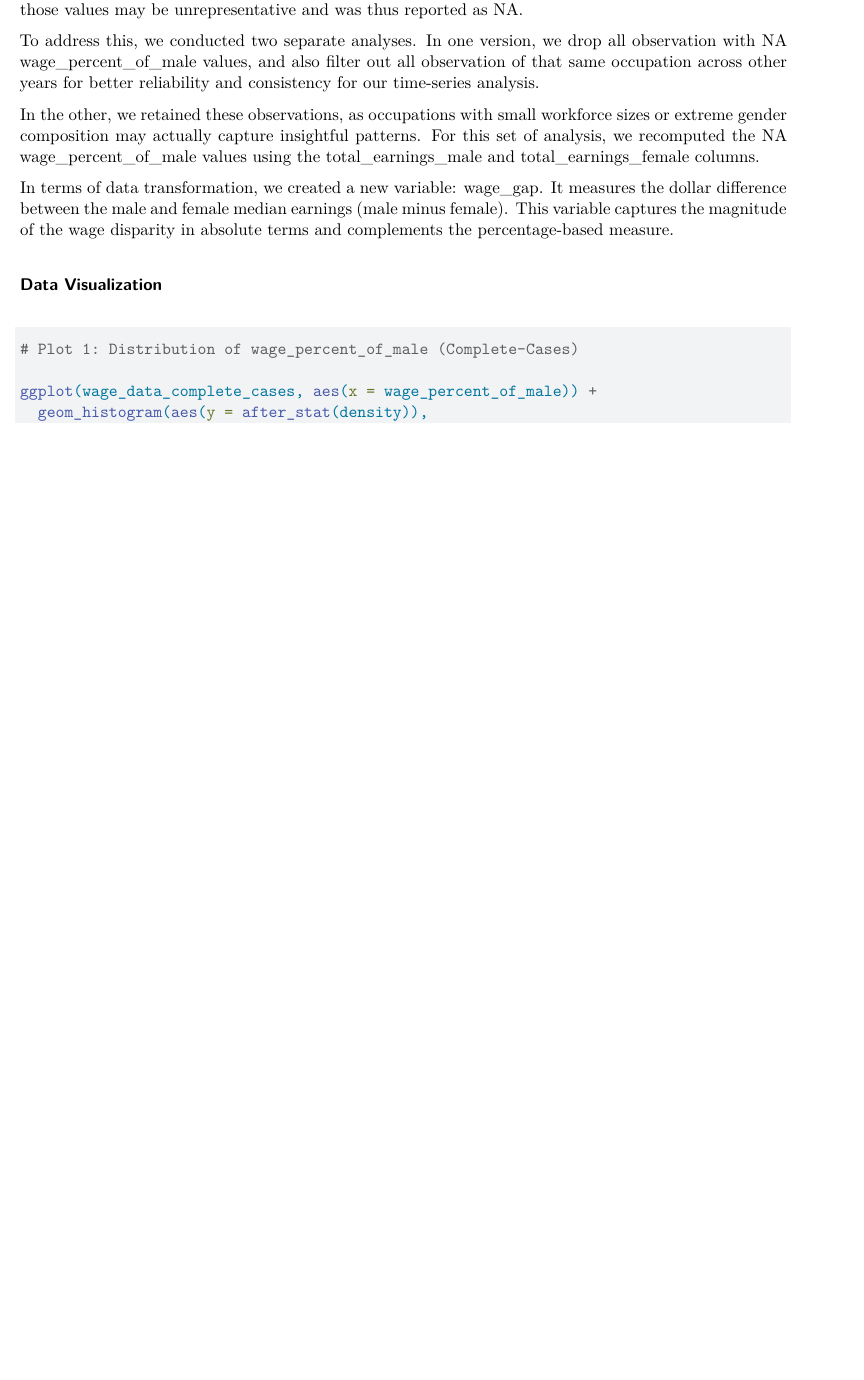
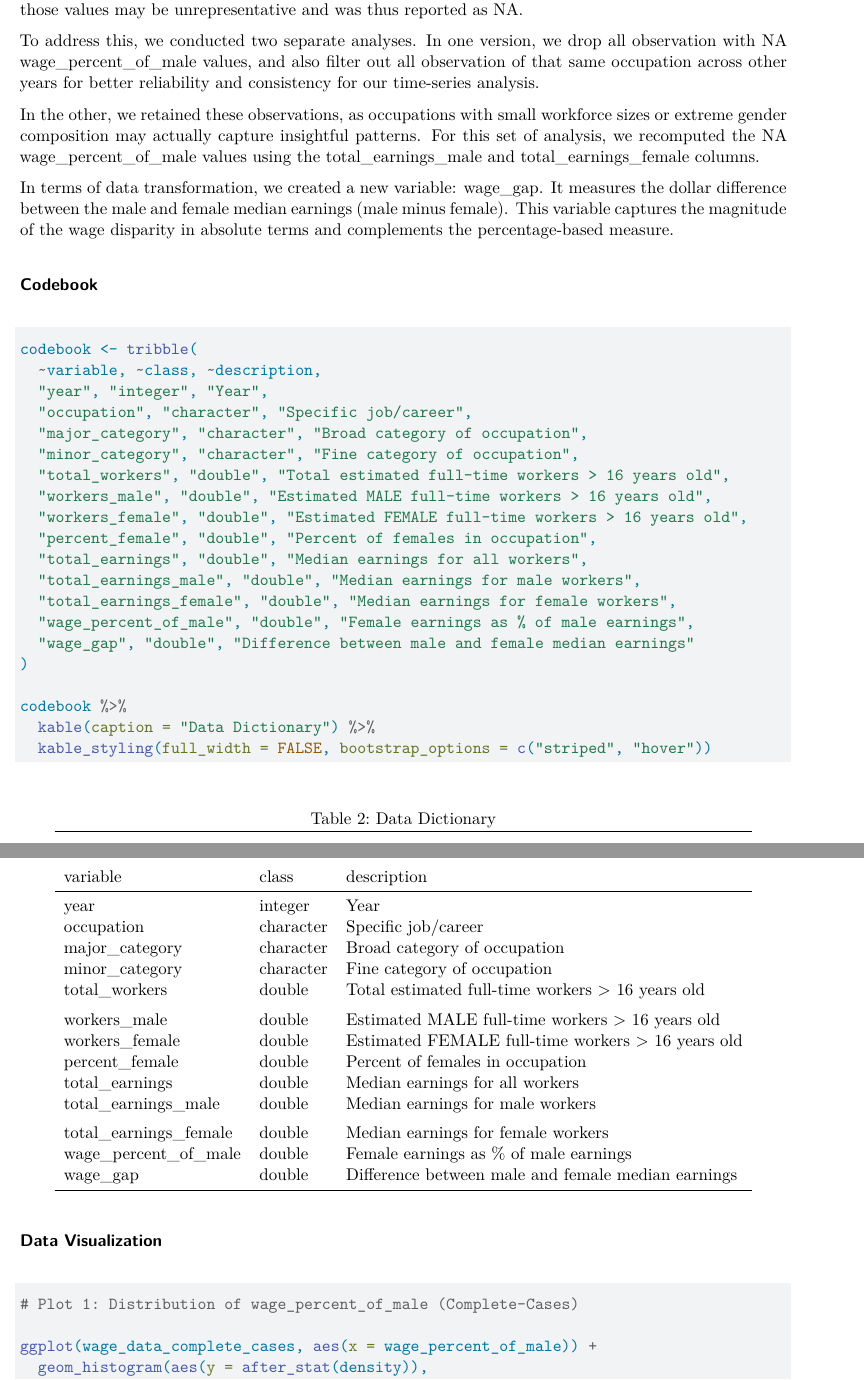
Before and after one commit to anni-yu/math244_project, a Quarto document (presentation/eda.qmd): part of page 3 of 10 before the commit and two parts of pages 3 and 4 of 11 after it, the two joined at a grey line, cut so that both start at the same text, the shorter picture padded with empty space. Rendered offline with R 4.5, knitr and Pandoc in place of Quarto, then LaTeX, with nearby package versions.

Commit message:
Added codebook

````diff
--- a/presentation/eda.qmd
+++ b/presentation/eda.qmd
@@ -122,6 +122,32 @@ To address this, we conducted two separate analyses. In one version, we drop all
 In the other, we retained these observations, as occupations with small workforce sizes or extreme gender composition may actually capture insightful patterns. For this set of analysis, we recomputed the NA wage_percent_of_male values using the total_earnings_male and total_earnings_female columns.
 
 In terms of data transformation, we created a new variable: wage_gap. It measures the dollar difference between the male and female median earnings (male minus female). This variable captures the magnitude of the wage disparity in absolute terms and complements the percentage-based measure.
+
+### Codebook
+
+```{r}
+
+codebook <- tribble(
+  ~variable, ~class, ~description,
+  "year", "integer", "Year",
+  "occupation", "character", "Specific job/career",
+  "major_category", "character", "Broad category of occupation",
+  "minor_category", "character", "Fine category of occupation",
+  "total_workers", "double", "Total estimated full-time workers > 16 years old",
+  "workers_male", "double", "Estimated MALE full-time workers > 16 years old",
+  "workers_female", "double", "Estimated FEMALE full-time workers > 16 years old",
+  "percent_female", "double", "Percent of females in occupation",
+  "total_earnings", "double", "Median earnings for all workers",
+  "total_earnings_male", "double", "Median earnings for male workers",
+  "total_earnings_female", "double", "Median earnings for female workers",
+  "wage_percent_of_male", "double", "Female earnings as % of male earnings",
+  "wage_gap", "double", "Difference between male and female median earnings"
+)
+
+codebook %>%
+  kable(caption = "Data Dictionary") %>%
+  kable_styling(full_width = FALSE, bootstrap_options = c("striped", "hover"))
+```
 
 ### Data Visualization
 
````
